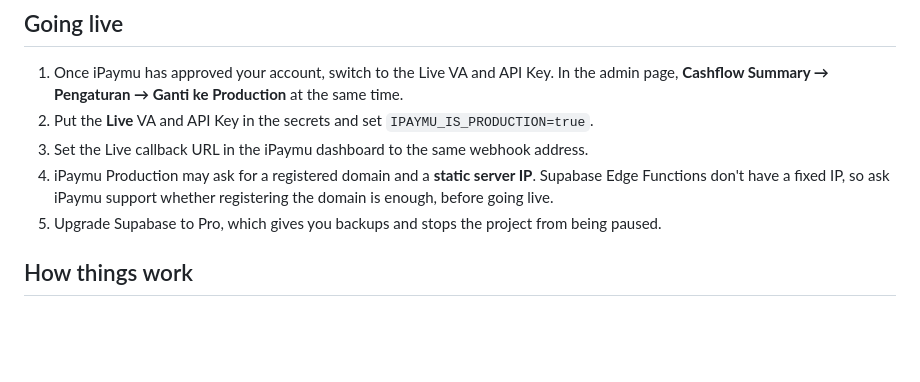
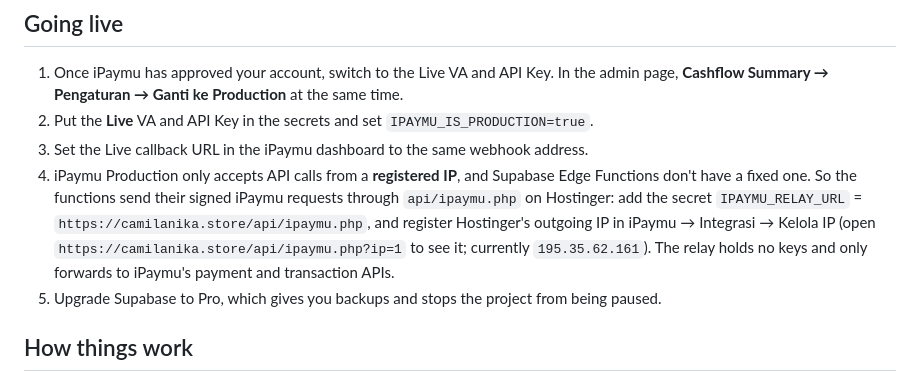
Before and after one commit to camilanika/camilanika.github.io, a Markdown page: SHOP_SETUP.md, the part around the change. GitHub-like rendering; blank space fills up the shorter version.

Commit message:
Setup guide: iPaymu relay and registered IP

```diff
--- a/SHOP_SETUP.md
+++ b/SHOP_SETUP.md
@@ -62,7 +62,7 @@ Open `https://camilanika.store/admin.html`.
 1. Once iPaymu has approved your account, switch to the Live VA and API Key. In the admin page, **Cashflow Summary → Pengaturan → Ganti ke Production** at the same time.
 2. Put the **Live** VA and API Key in the secrets and set `IPAYMU_IS_PRODUCTION=true`.
 3. Set the Live callback URL in the iPaymu dashboard to the same webhook address.
-4. iPaymu Production may ask for a registered domain and a **static server IP**. Supabase Edge Functions don't have a fixed IP, so ask iPaymu support whether registering the domain is enough, before going live.
+4. iPaymu Production only accepts API calls from a **registered IP**, and Supabase Edge Functions don't have a fixed one. So the functions send their signed iPaymu requests through `api/ipaymu.php` on Hostinger: add the secret `IPAYMU_RELAY_URL` = `https://camilanika.store/api/ipaymu.php`, and register Hostinger's outgoing IP in iPaymu → Integrasi → Kelola IP (open `https://camilanika.store/api/ipaymu.php?ip=1` to see it; currently `195.35.62.161`). The relay holds no keys and only forwards to iPaymu's payment and transaction APIs.
 5. Upgrade Supabase to Pro, which gives you backups and stops the project from being paused.
 
 ## How things work
```
